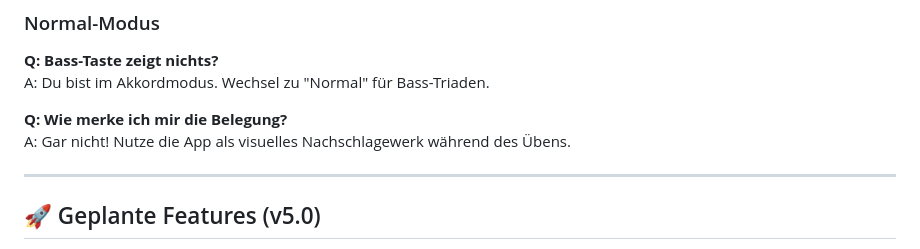
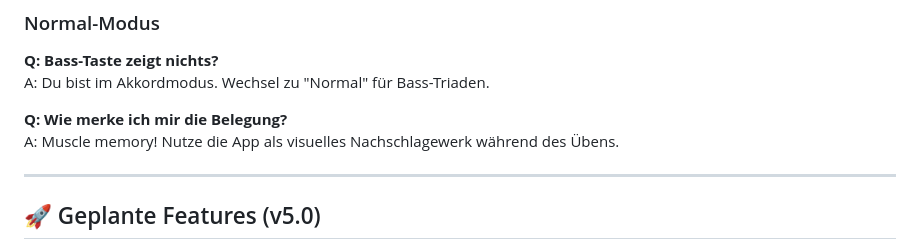
Before and after one commit to wdeu/benny-visualizer, a Markdown page: README.md, the part around the change. Rendered like a GitHub page.

```diff
--- a/README.md
+++ b/README.md
@@ -295,7 +295,7 @@ A: Aktuell nein, aber geplant für v5.0.
 A: Du bist im Akkordmodus. Wechsel zu "Normal" für Bass-Triaden.
 
 **Q: Wie merke ich mir die Belegung?**
-A: Gar nicht! Nutze die App als visuelles Nachschlagewerk während des Übens.
+A: Muscle memory! Nutze die App als visuelles Nachschlagewerk während des Übens.
 
 ---
 
```
